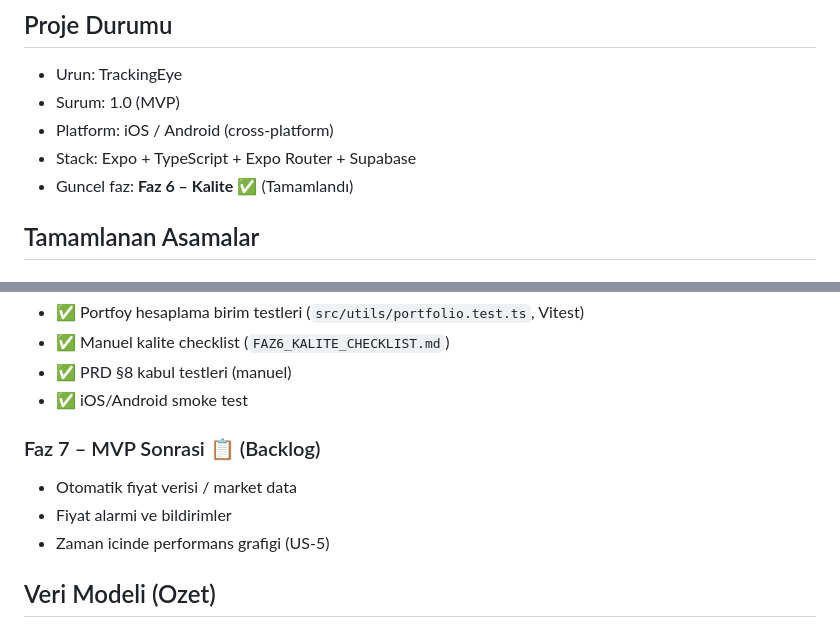
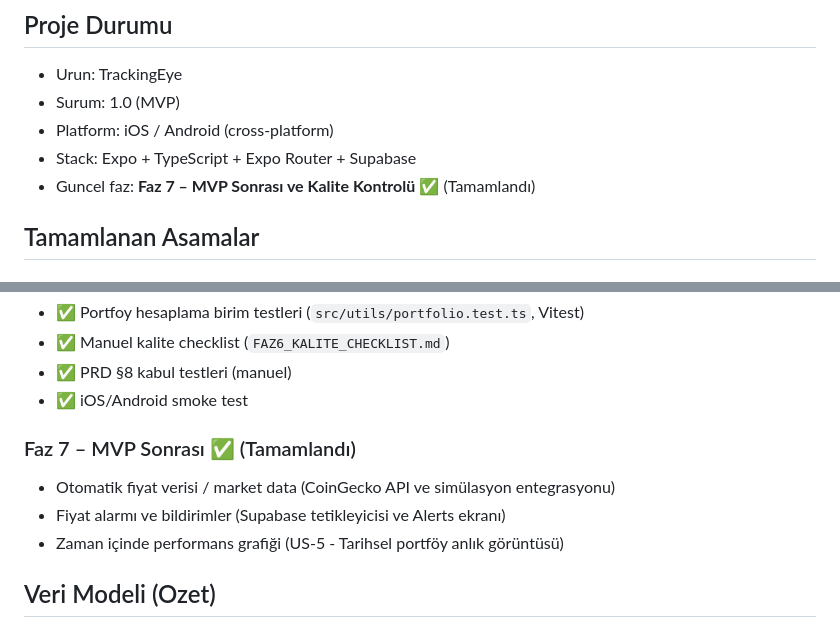
Before and after one commit to yusufekerr/futureTalent_Apprepreneur, a Markdown page: tracking_eye/README.md, 2 parts joined by grey strips. Drawn GitHub-style.

Commit message:
docs: align README and PRD to show Phase 7 (MVP-sonrasi) features as completed

```diff
--- a/tracking_eye/README.md
+++ b/tracking_eye/README.md
@@ -8,7 +8,7 @@ TrackingEye, yatirima yeni baslayan kullanicilarin portfoylerini mobilde kolayca
 - Surum: 1.0 (MVP)
 - Platform: iOS / Android (cross-platform)
 - Stack: Expo + TypeScript + Expo Router + Supabase
-- Guncel faz: **Faz 6 – Kalite** ✅ (Tamamlandı)
+- Guncel faz: **Faz 7 – MVP Sonrası ve Kalite Kontrolü** ✅ (Tamamlandı)
 
 ## Tamamlanan Asamalar
 
@@ -61,11 +61,11 @@ TrackingEye, yatirima yeni baslayan kullanicilarin portfoylerini mobilde kolayca
 - ✅ PRD §8 kabul testleri (manuel)
 - ✅ iOS/Android smoke test
 
-### Faz 7 – MVP Sonrasi 📋 (Backlog)
+### Faz 7 – MVP Sonrası ✅ (Tamamlandı)
 
-- Otomatik fiyat verisi / market data
-- Fiyat alarmi ve bildirimler
-- Zaman icinde performans grafigi (US-5)
+- Otomatik fiyat verisi / market data (CoinGecko API ve simülasyon entegrasyonu)
+- Fiyat alarmı ve bildirimler (Supabase tetikleyicisi ve Alerts ekranı)
+- Zaman içinde performans grafiği (US-5 - Tarihsel portföy anlık görüntüsü)
 
 ## Veri Modeli (Ozet)
 
```
Also changed, not shown: tracking_eye/Yatirim-Takibi-MVP-PRD.md (+3 -3 lines).
